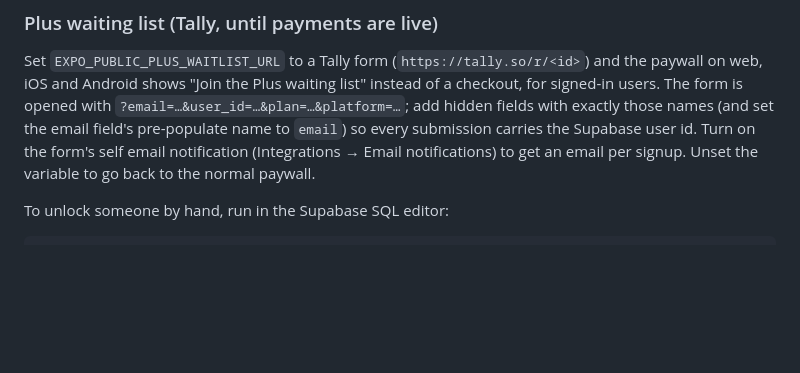
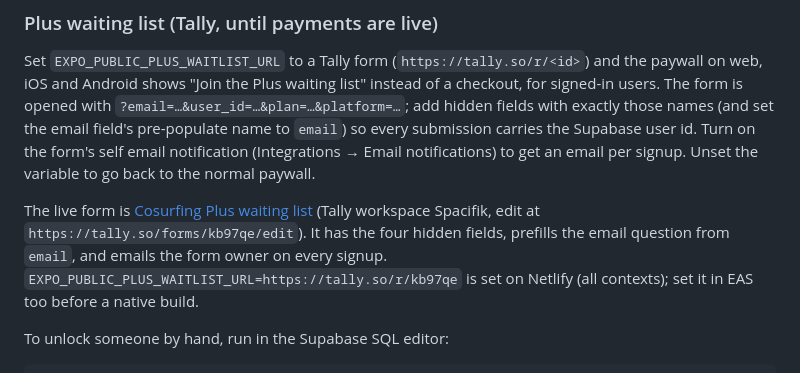
Before and after one commit to luisrieke/cosurfing-app, a Markdown page: README.md, the part around the change. Rendered like a GitHub page; blank space fills up the shorter version.

Commit message:
Document the live Tally form for the Plus waiting list
Co-authored-by: Cursor <cursoragent@cursor.com>

````diff
--- a/README.md
+++ b/README.md
@@ -160,6 +160,8 @@ Until a provider is configured, the paywall says so and never shows a fake purch
 
 Set `EXPO_PUBLIC_PLUS_WAITLIST_URL` to a Tally form (`https://tally.so/r/<id>`) and the paywall on web, iOS and Android shows "Join the Plus waiting list" instead of a checkout, for signed-in users. The form is opened with `?email=…&user_id=…&plan=…&platform=…`; add hidden fields with exactly those names (and set the email field's pre-populate name to `email`) so every submission carries the Supabase user id. Turn on the form's self email notification (Integrations → Email notifications) to get an email per signup. Unset the variable to go back to the normal paywall.
 
+The live form is [Cosurfing Plus waiting list](https://tally.so/r/kb97qe) (Tally workspace Spacifik, edit at `https://tally.so/forms/kb97qe/edit`). It has the four hidden fields, prefills the email question from `email`, and emails the form owner on every signup. `EXPO_PUBLIC_PLUS_WAITLIST_URL=https://tally.so/r/kb97qe` is set on Netlify (all contexts); set it in EAS too before a native build.
+
 To unlock someone by hand, run in the Supabase SQL editor:
 
 ```sql
````
